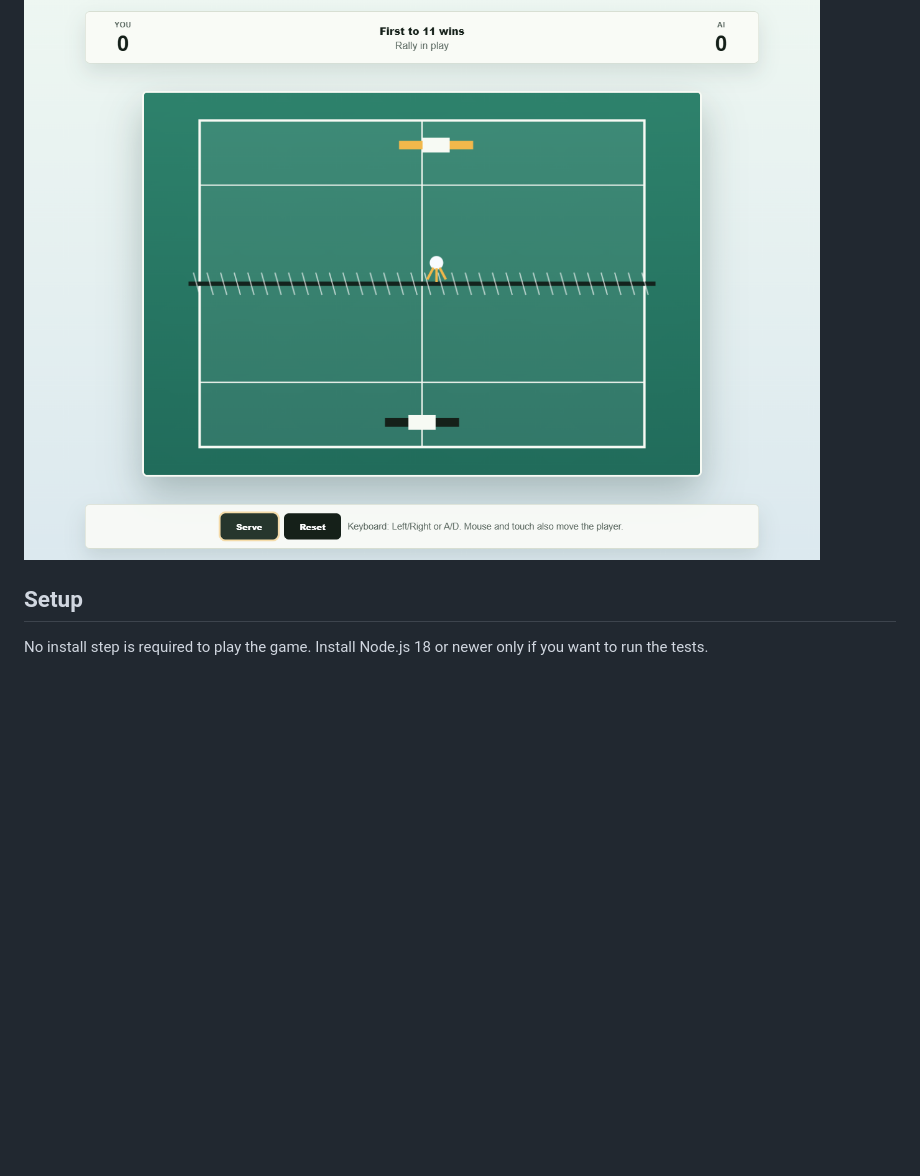
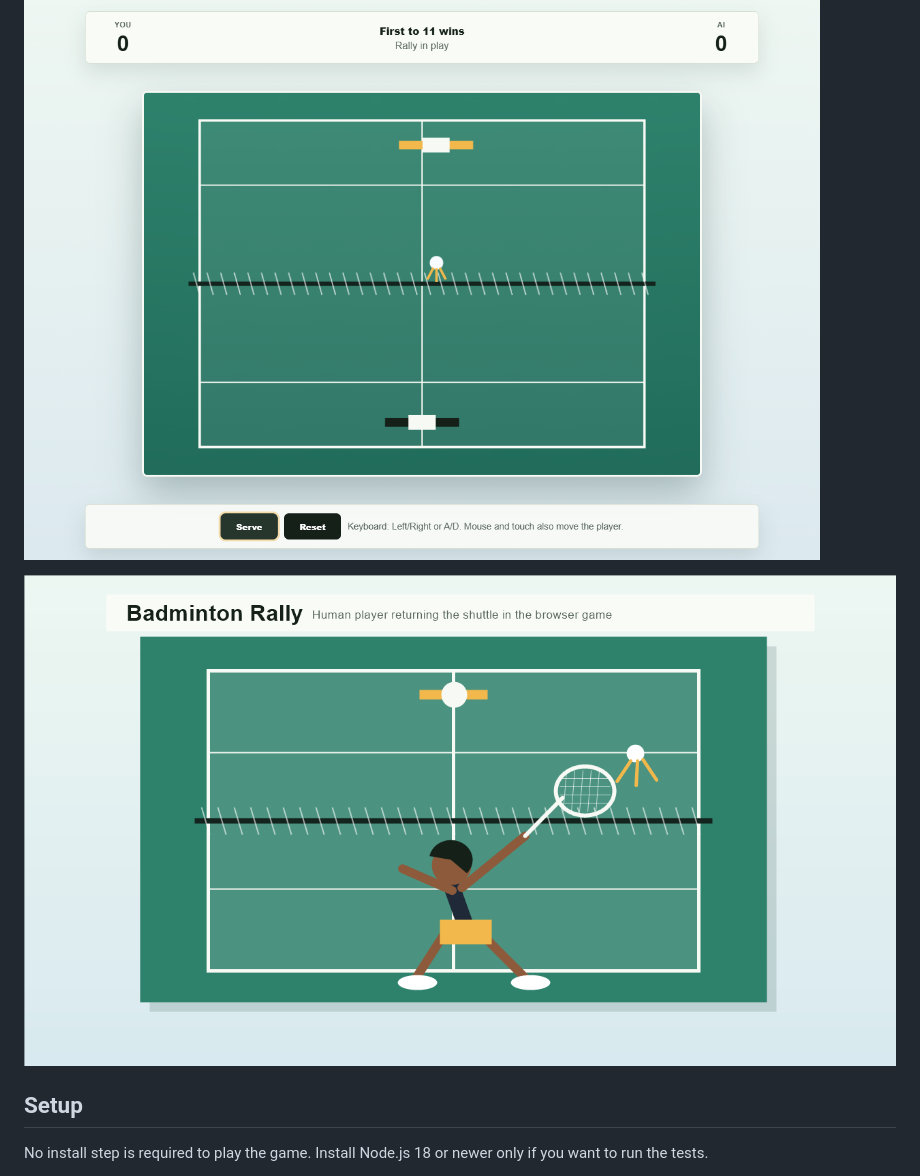
Before and after one commit to ysuganya/badmintongame, a Markdown page: README.md, the part around the change. Rendered like a GitHub page; pictures changed too: assets/screenshots/badminton-human-player.png (added); blank space fills up the shorter version.

Commit message:
Add human player game image

```diff
--- a/README.md
+++ b/README.md
@@ -9,6 +9,8 @@ Move the player racket left and right to return the shuttle. The AI controls the
 ## Screenshots
 
 ![Badminton Rally gameplay screenshot](assets/screenshots/badminton-rally.png)
+
+![Badminton Rally human player illustration](assets/screenshots/badminton-human-player.png)
 
 ## Setup
 
```
